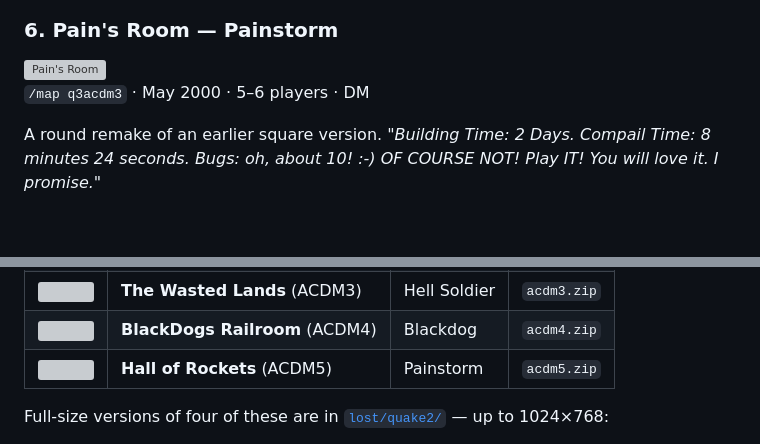
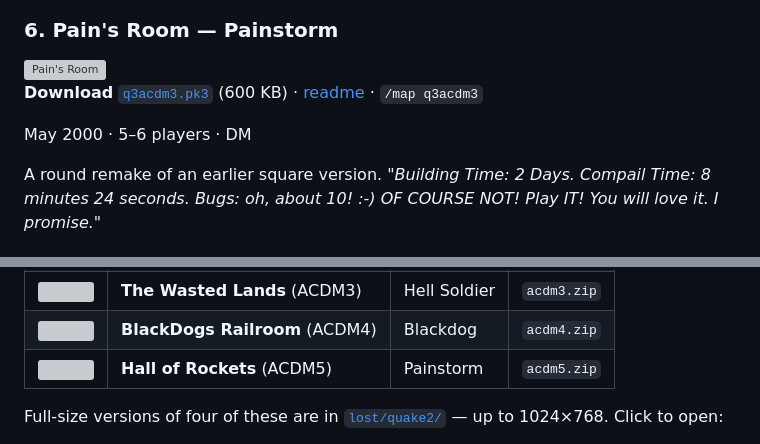
Before and after one commit to F483/amoq-archive, a Markdown page: README.md, 2 parts joined by grey strips. Rendered like a GitHub page; blank space fills up the shorter version; grey boxes are pictures that could not be loaded.

```diff
--- a/README.md
+++ b/README.md
@@ -101,7 +115,9 @@ Mr. Clean.
 
 <img src="maps/painstorm/pains-room/screenshots/levelshot.jpg" alt="Pain's Room" width="640">
 
-`/map q3acdm3` · May 2000 · 5–6 players · DM
+**Download** [`q3acdm3.pk3`](install/q3acdm3.pk3?raw=1) (600 KB) · [readme](maps/painstorm/pains-room/readme.txt) · `/map q3acdm3`
+
+May 2000 · 5–6 players · DM
 
 A round remake of an earlier square version. *"Building Time: 2 Days. Compail Time: 8 minutes
 24 seconds. Bugs: oh, about 10! :-) OF COURSE NOT! Play IT! You will love it. I promise."*
@@ -134,5 +150,6 @@ Painstorm's first space map, and the first they put sounds into.
 | <img src="lost/quake2/acdm4-blackdogs-railroom-blackdog.jpg" width="150"> | **BlackDogs Railroom** (ACDM4) | Blackdog | `acdm4.zip` |
 | <img src="lost/quake2/acdm5-hall-of-rockets-painstorm-thumb.jpg" width="150"> | **Hall of Rockets** (ACDM5) | Painstorm | `acdm5.zip` |
 
-Full-size versions of four of these are in [`lost/quake2/`](lost/quake2/) — up to 1024×768:
+Full-size versions of four of these are in [`lost/quake2/`](lost/quake2/) — up to 1024×768.
+Click to open:
 
```
Also changed, not shown: other parts of README.md (+51 -19 lines).
